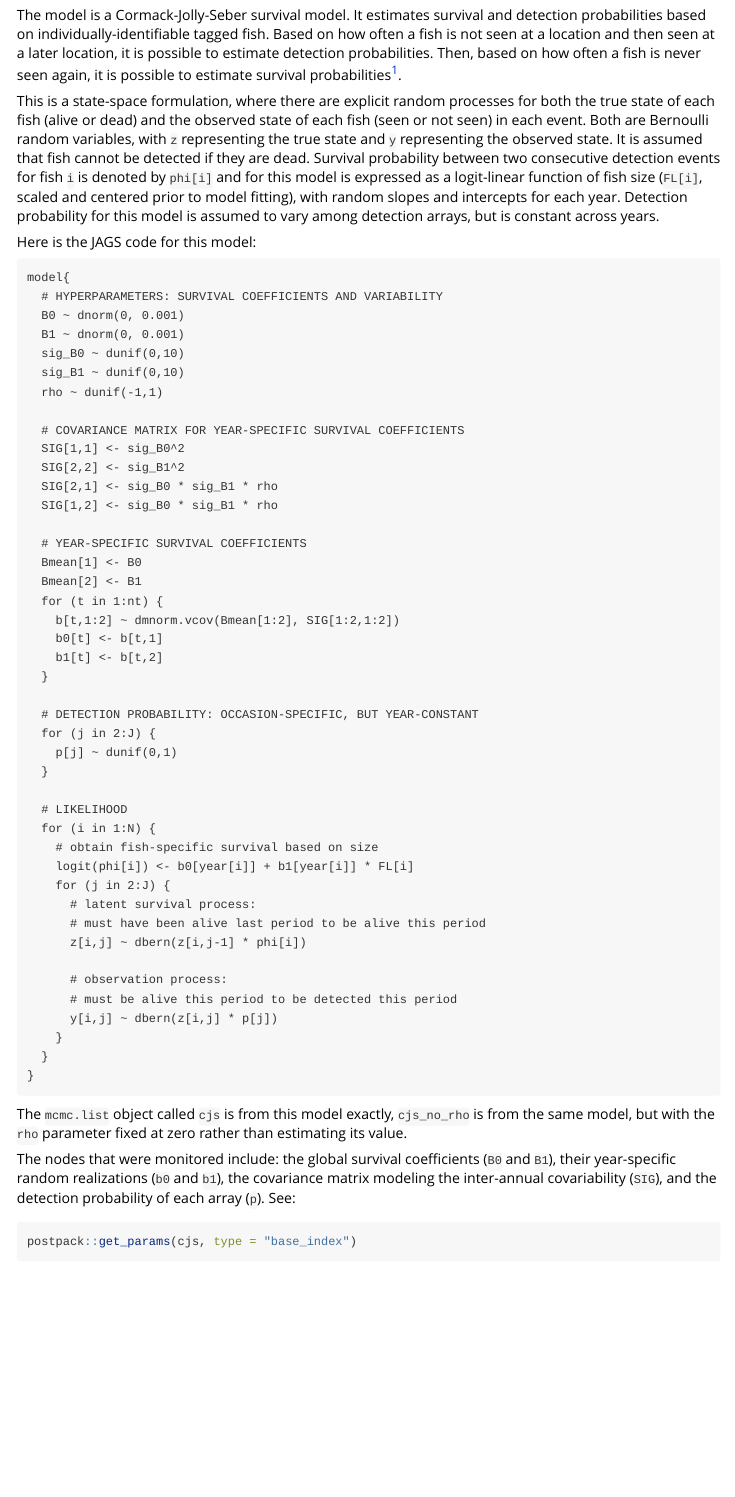
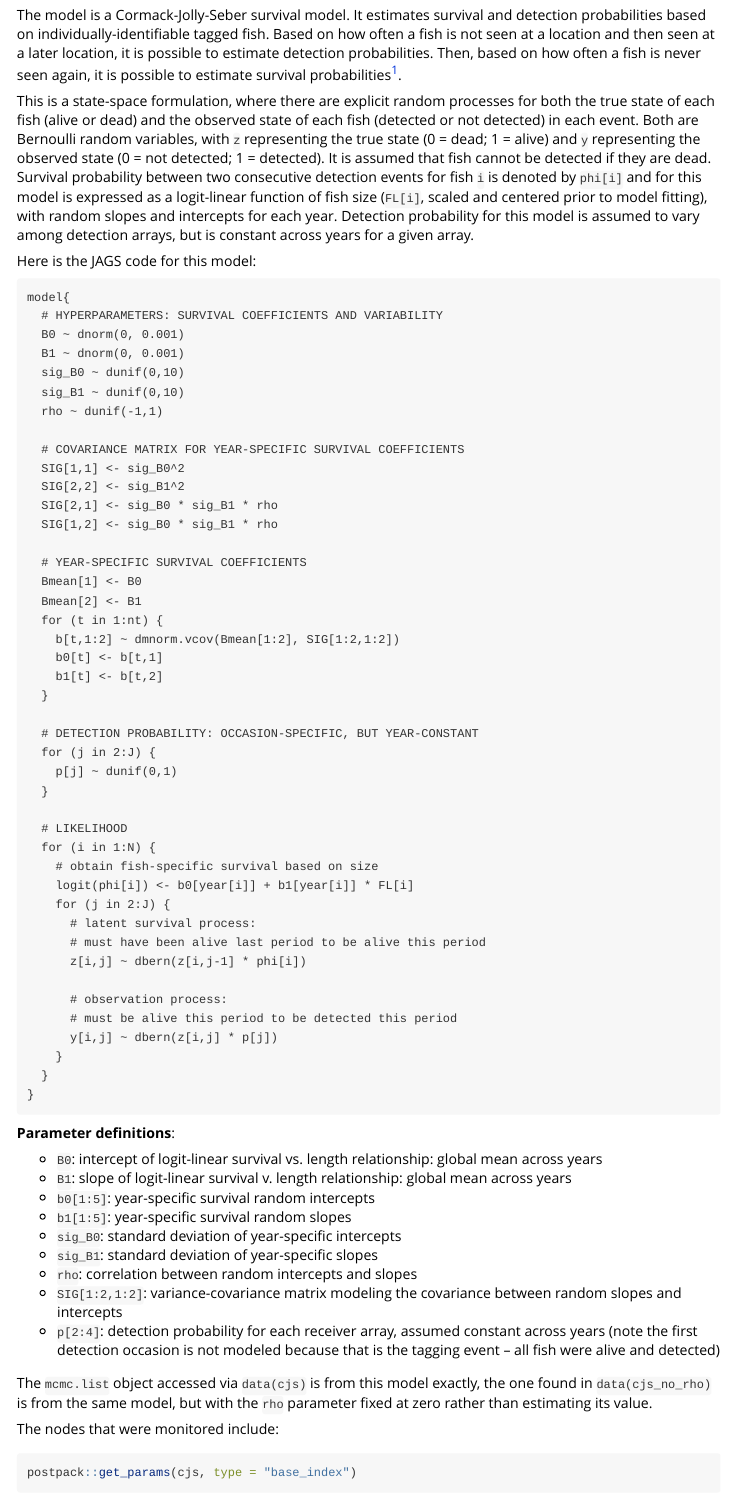
Before and after one commit to bstaton1/postpack, an R Markdown document (vignettes/example-mcmclists.Rmd): the page in a window 1100 px wide, from 820 px down. Rendered offline with R 4.5, knitr and Pandoc, with nearby package versions; some code elsewhere in the file could not run offline.

Commit message:
updates to example-mcmclists vignette
* Add parameter definitions
* some better language in some places too

````diff
--- a/vignettes/example-mcmclists.Rmd
+++ b/vignettes/example-mcmclists.Rmd
@@ -53,7 +53,7 @@ Known quantities necessary for fitting the model (see below) include:
 
 The model is a Cormack-Jolly-Seber survival model. It estimates survival and detection probabilities based on individually-identifiable tagged fish. Based on how often a fish is not seen at a location and then seen at a later location, it is possible to estimate detection probabilities. Then, based on how often a fish is never seen again, it is possible to estimate survival probabilities^[Readers interested in this kind of model are encouraged to refer to _Bayesian Population Analysis using WinBUGS: A Hierarchical Perspective_ by Marc Kéry and Michael Schuab.].
 
-This is a state-space formulation, where there are explicit random processes for both the true state of each fish (alive or dead) and the observed state of each fish (seen or not seen) in each event. Both are Bernoulli random variables, with `z` representing the true state and `y` representing the observed state. It is assumed that fish cannot be detected if they are dead. Survival probability between two consecutive detection events for fish `i` is denoted by `phi[i]` and for this model is expressed as a logit-linear function of fish size (`FL[i]`, scaled and centered prior to model fitting), with random slopes and intercepts for each year. Detection probability for this model is assumed to vary among detection arrays, but is constant across years.
+This is a state-space formulation, where there are explicit random processes for both the true state of each fish (alive or dead) and the observed state of each fish (detected or not detected) in each event. Both are Bernoulli random variables, with `z` representing the true state (0 = dead; 1 = alive) and `y` representing the observed state (0 = not detected; 1 = detected). It is assumed that fish cannot be detected if they are dead. Survival probability between two consecutive detection events for fish `i` is denoted by `phi[i]` and for this model is expressed as a logit-linear function of fish size (`FL[i]`, scaled and centered prior to model fitting), with random slopes and intercepts for each year. Detection probability for this model is assumed to vary among detection arrays, but is constant across years for a given array.
 
 Here is the JAGS code for this model:
 
@@ -103,9 +103,21 @@ model{
 }
 ```
 
-The `mcmc.list` object called `cjs` is from this model exactly, `cjs_no_rho` is from the same model, but with the `rho` parameter fixed at zero rather than estimating its value.
+**Parameter definitions**:
 
-The nodes that were monitored include: the global survival coefficients (`B0` and `B1`), their year-specific random realizations (`b0` and `b1`), the covariance matrix modeling the inter-annual covariability (`SIG`), and the detection probability of each array (`p`). See:
+* `B0`: intercept of logit-linear survival vs. length relationship: global mean across years
+* `B1`: slope of logit-linear survival v. length relationship: global mean across years
+* `b0[1:5]`: year-specific survival random intercepts
+* `b1[1:5]`: year-specific survival random slopes
+* `sig_B0`: standard deviation of year-specific intercepts
+* `sig_B1`: standard deviation of year-specific slopes
+* `rho`: correlation between random intercepts and slopes
+* `SIG[1:2,1:2]`: variance-covariance matrix modeling the covariance between random slopes and intercepts
+* `p[2:4]`: detection probability for each receiver array, assumed constant across years (note the first detection occasion is not modeled because that is the tagging event -- all fish were alive and detected)
+
+The `mcmc.list` object accessed via `data(cjs)` is from this model exactly, the one found in `data(cjs_no_rho)` is from the same model, but with the `rho` parameter fixed at zero rather than estimating its value.
+
+The nodes that were monitored include:
 
 ```{r}
 postpack::get_params(cjs, type = "base_index")
````
Also changed, not shown: vignettes/example-mcmclists.Rmd (2 more changed lines).
